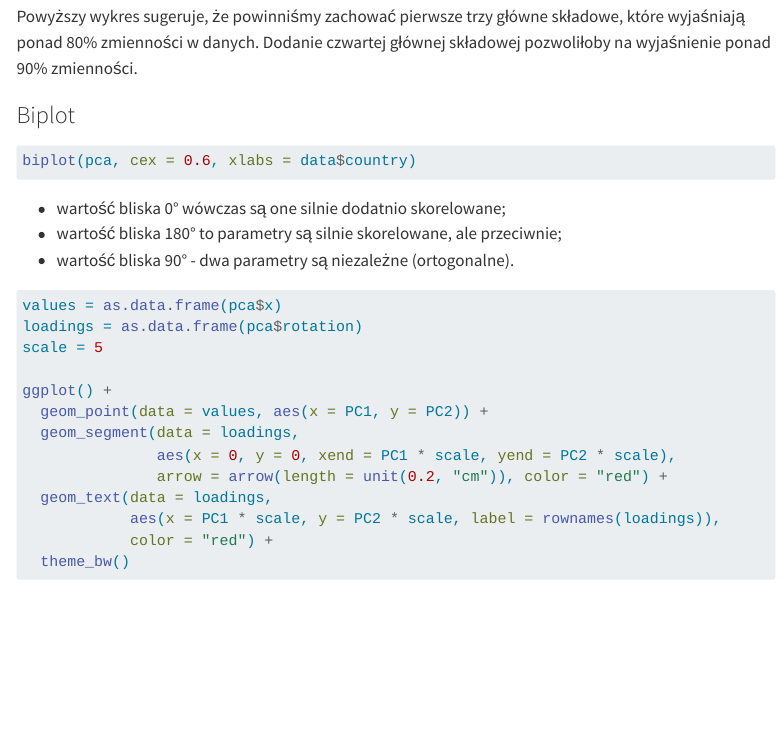
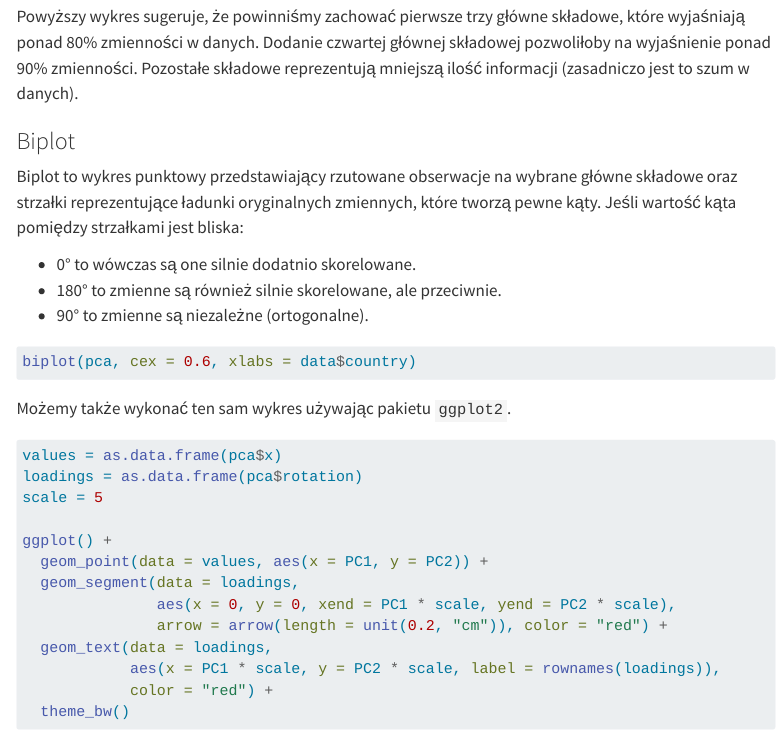
Before and after one commit to kadyb/edg2025, a Quarto document (cwiczenia/04_Redukcja_wymiarowosci.qmd): the page in a window 1100 px wide, from 2960 px down. Rendered offline with R 4.5, knitr and Pandoc in place of Quarto, with nearby package versions; the code chunks are not run, so their results and figures are left out; menus at the side of the page are left out.

Commit message:
update `04_Redukcja_wymiarowosci`

````diff
--- a/cwiczenia/04_Redukcja_wymiarowosci.qmd
+++ b/cwiczenia/04_Redukcja_wymiarowosci.qmd
@@ -166,17 +166,24 @@ plot(pca, main = "Analiza głównych składowych", xlab = "Główna składowa")
 
 Powyższy wykres sugeruje, że powinniśmy zachować pierwsze trzy główne składowe,
 które wyjaśniają ponad 80% zmienności w danych. Dodanie czwartej głównej składowej
-pozwoliłoby na wyjaśnienie ponad 90% zmienności.
+pozwoliłoby na wyjaśnienie ponad 90% zmienności. Pozostałe składowe reprezentują
+mniejszą ilość informacji (zasadniczo jest to szum w danych).
 
 ### Biplot
+
+Biplot to wykres punktowy przedstawiający rzutowane obserwacje na wybrane
+główne składowe oraz strzałki reprezentujące ładunki oryginalnych zmiennych,
+które tworzą pewne kąty. Jeśli wartość kąta pomiędzy strzałkami jest bliska:
+
+- 0° to wówczas są one silnie dodatnio skorelowane.
+- 180° to zmienne są również silnie skorelowane, ale przeciwnie.
+- 90° to zmienne są niezależne (ortogonalne).
 
 ```{r}
 biplot(pca, cex = 0.6, xlabs = data$country)
 ```
 
-- wartość bliska 0° wówczas są one silnie dodatnio skorelowane;
-- wartość bliska 180° to parametry są silnie skorelowane, ale przeciwnie;
-- wartość bliska 90° - dwa parametry są niezależne (ortogonalne).
+Możemy także wykonać ten sam wykres używając pakietu `ggplot2`.
 
 ```{r}
 values = as.data.frame(pca$x)
````
